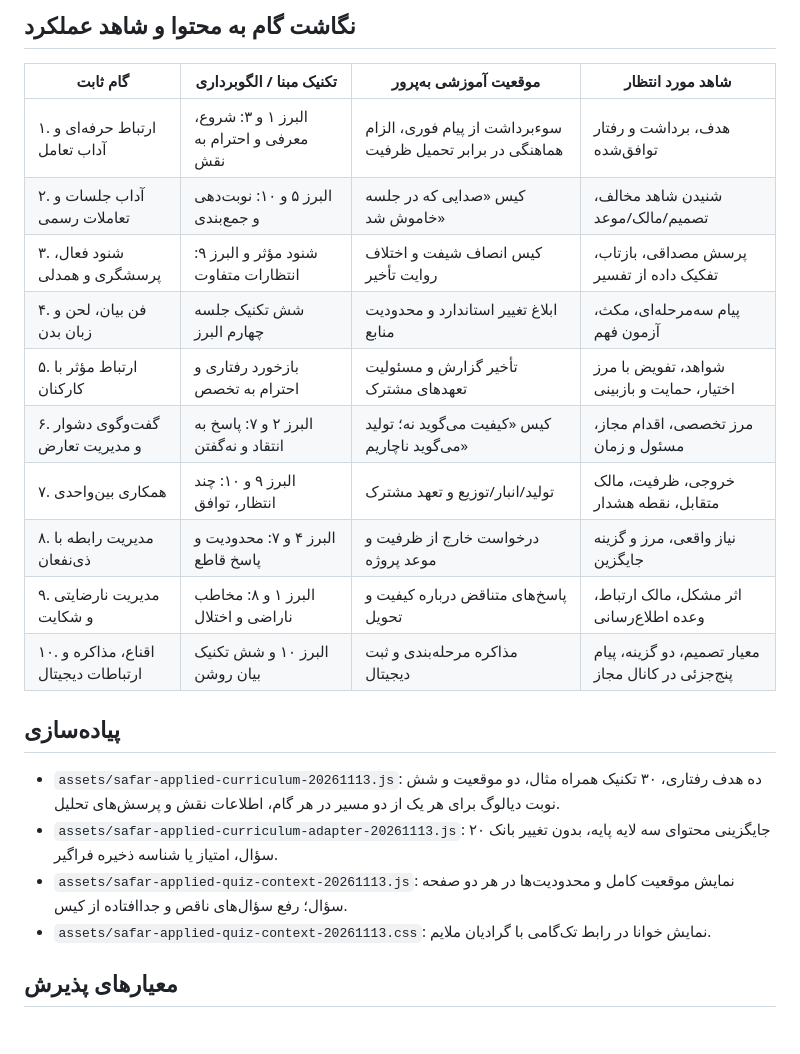
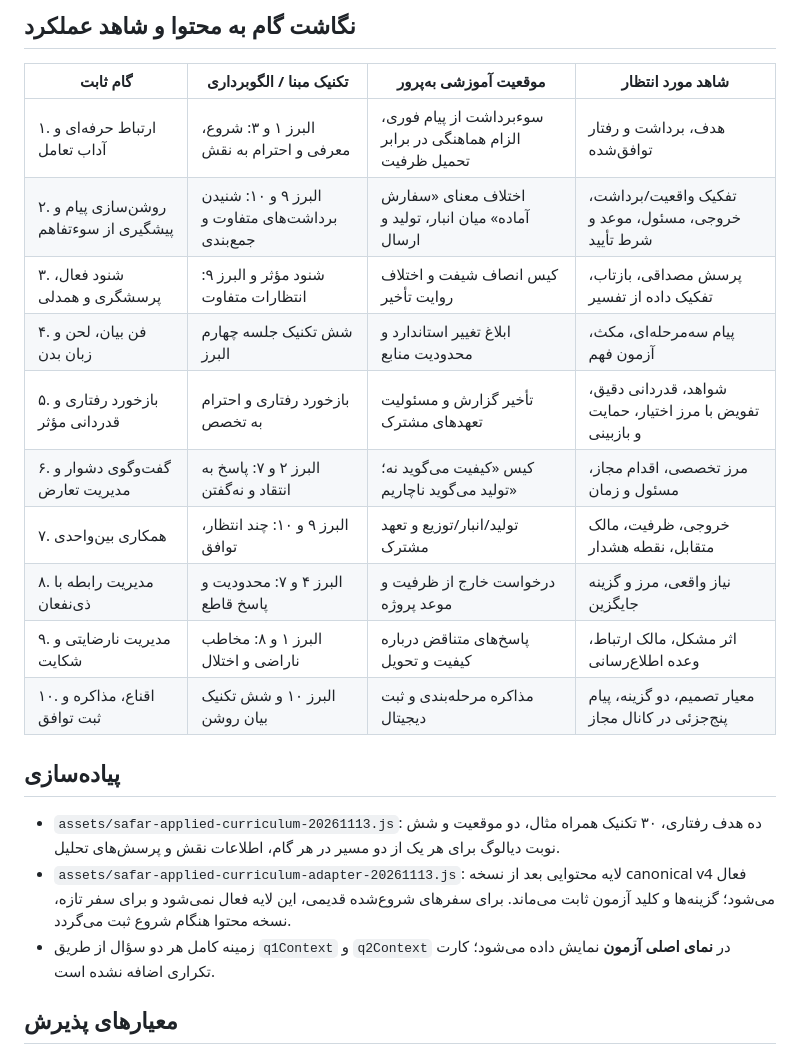
Before and after one commit to hassnboudlaie/behparvar-leadership-lab, a Markdown page: SAFAR-10-STAGE-CONTENT-ALIGNMENT-20261113.md, the part around the change. GitHub-like rendering; blank space fills up the shorter version.

Commit message:
Update Safar ten-step source map to canonical v4 titles, misunderstanding case and legacy score protections

```diff
--- a/SAFAR-10-STAGE-CONTENT-ALIGNMENT-20261113.md
+++ b/SAFAR-10-STAGE-CONTENT-ALIGNMENT-20261113.md
@@ -17,21 +17,20 @@
 | گام ثابت | تکنیک مبنا / الگوبرداری | موقعیت آموزشی به‌پرور | شاهد مورد انتظار |
 |---|---|---|---|
 | ۱. ارتباط حرفه‌ای و آداب تعامل | البرز ۱ و ۳: شروع، معرفی و احترام به نقش | سوءبرداشت از پیام فوری، الزام هماهنگی در برابر تحمیل ظرفیت | هدف، برداشت و رفتار توافق‌شده |
-| ۲. آداب جلسات و تعاملات رسمی | البرز ۵ و ۱۰: نوبت‌دهی و جمع‌بندی | کیس «صدایی که در جلسه خاموش شد» | شنیدن شاهد مخالف، تصمیم/مالک/موعد |
+| ۲. روشن‌سازی پیام و پیشگیری از سوءتفاهم | البرز ۹ و ۱۰: شنیدن برداشت‌های متفاوت و جمع‌بندی | اختلاف معنای «سفارش آماده» میان انبار، تولید و ارسال | تفکیک واقعیت/برداشت، خروجی، مسئول، موعد و شرط تأیید |
 | ۳. شنود فعال، پرسشگری و همدلی | شنود مؤثر و البرز ۹: انتظارات متفاوت | کیس انصاف شیفت و اختلاف روایت تأخیر | پرسش مصداقی، بازتاب، تفکیک داده از تفسیر |
 | ۴. فن بیان، لحن و زبان بدن | شش تکنیک جلسه چهارم البرز | ابلاغ تغییر استاندارد و محدودیت منابع | پیام سه‌مرحله‌ای، مکث، آزمون فهم |
-| ۵. ارتباط مؤثر با کارکنان | بازخورد رفتاری و احترام به تخصص | تأخیر گزارش و مسئولیت تعهدهای مشترک | شواهد، تفویض با مرز اختیار، حمایت و بازبینی |
+| ۵. بازخورد رفتاری و قدردانی مؤثر | بازخورد رفتاری و احترام به تخصص | تأخیر گزارش و مسئولیت تعهدهای مشترک | شواهد، قدردانی دقیق، تفویض با مرز اختیار، حمایت و بازبینی |
 | ۶. گفت‌وگوی دشوار و مدیریت تعارض | البرز ۲ و ۷: پاسخ به انتقاد و نه‌گفتن | کیس «کیفیت می‌گوید نه؛ تولید می‌گوید ناچاریم» | مرز تخصصی، اقدام مجاز، مسئول و زمان |
 | ۷. همکاری بین‌واحدی | البرز ۹ و ۱۰: چند انتظار، توافق | تولید/انبار/توزیع و تعهد مشترک | خروجی، ظرفیت، مالک متقابل، نقطه هشدار |
 | ۸. مدیریت رابطه با ذی‌نفعان | البرز ۴ و ۷: محدودیت و پاسخ قاطع | درخواست خارج از ظرفیت و موعد پروژه | نیاز واقعی، مرز و گزینه جایگزین |
 | ۹. مدیریت نارضایتی و شکایت | البرز ۱ و ۸: مخاطب ناراضی و اختلال | پاسخ‌های متناقض درباره کیفیت و تحویل | اثر مشکل، مالک ارتباط، وعده اطلاع‌رسانی |
-| ۱۰. اقناع، مذاکره و ارتباطات دیجیتال | البرز ۱۰ و شش تکنیک بیان روشن | مذاکره مرحله‌بندی و ثبت دیجیتال | معیار تصمیم، دو گزینه، پیام پنج‌جزئی در کانال مجاز |
+| ۱۰. اقناع، مذاکره و ثبت توافق | البرز ۱۰ و شش تکنیک بیان روشن | مذاکره مرحله‌بندی و ثبت دیجیتال | معیار تصمیم، دو گزینه، پیام پنج‌جزئی در کانال مجاز |
 
 ## پیاده‌سازی
 - `assets/safar-applied-curriculum-20261113.js`: ده هدف رفتاری، ۳۰ تکنیک همراه مثال، دو موقعیت و شش نوبت دیالوگ برای هر یک از دو مسیر در هر گام، اطلاعات نقش و پرسش‌های تحلیل.
-- `assets/safar-applied-curriculum-adapter-20261113.js`: جایگزینی محتوای سه لایه پایه، بدون تغییر بانک ۲۰ سؤال، امتیاز یا شناسه ذخیره فراگیر.
-- `assets/safar-applied-quiz-context-20261113.js`: نمایش موقعیت کامل و محدودیت‌ها در هر دو صفحه سؤال؛ رفع سؤال‌های ناقص و جداافتاده از کیس.
-- `assets/safar-applied-quiz-context-20261113.css`: نمایش خوانا در رابط تک‌گامی با گرادیان ملایم.
+- `assets/safar-applied-curriculum-adapter-20261113.js`: لایه محتوایی بعد از نسخه canonical v4 فعال می‌شود؛ گزینه‌ها و کلید آزمون ثابت می‌ماند. برای سفرهای شروع‌شده قدیمی، این لایه فعال نمی‌شود و برای سفر تازه، نسخه محتوا هنگام شروع ثبت می‌گردد.
+- زمینه کامل هر دو سؤال از طریق `q1Context` و `q2Context` در **نمای اصلی آزمون** نمایش داده می‌شود؛ کارت تکراری اضافه نشده است.
 
 ## معیارهای پذیرش
 1. عنوان و ترتیب هر ۱۰ گام ثابت بماند.
```
